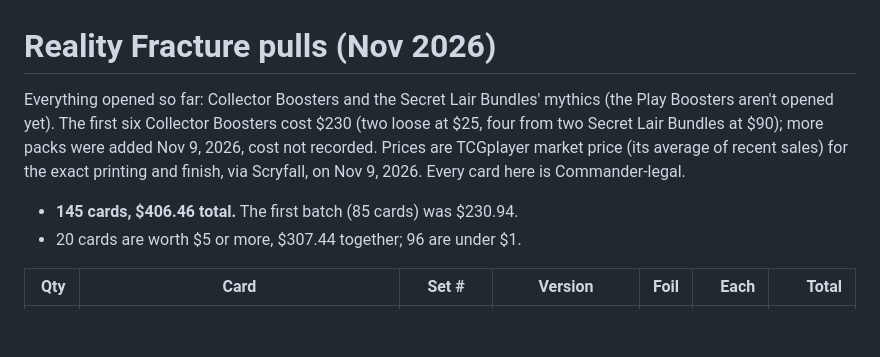
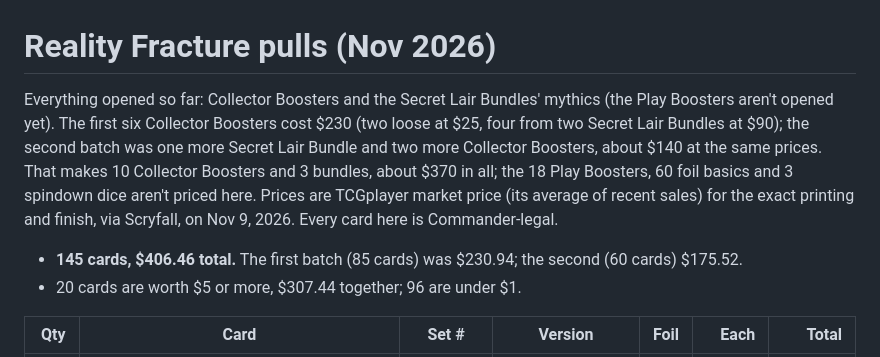
Before and after one commit to BigLob/commander-life, a Markdown page: pulls/fra-collector-2026-11-09.md, the part around the change. GitHub-like rendering; blank space fills up the shorter version.

Commit message:
Reality Fracture pulls: second batch's cost, about $370 spent in all
Co-Authored-By: Claude Opus 5.5 <noreply@anthropic.com>
Claude-Session: https://claude.ai/code/session_01N361YYfMmQgKxwJd7YdtdE

```diff
--- a/pulls/fra-collector-2026-11-09.md
+++ b/pulls/fra-collector-2026-11-09.md
@@ -1,8 +1,8 @@
 # Reality Fracture pulls (Nov 2026)
 
-Everything opened so far: Collector Boosters and the Secret Lair Bundles' mythics (the Play Boosters aren't opened yet). The first six Collector Boosters cost $230 (two loose at $25, four from two Secret Lair Bundles at $90); more packs were added Nov 9, 2026, cost not recorded. Prices are TCGplayer market price (its average of recent sales) for the exact printing and finish, via Scryfall, on Nov 9, 2026. Every card here is Commander-legal.
+Everything opened so far: Collector Boosters and the Secret Lair Bundles' mythics (the Play Boosters aren't opened yet). The first six Collector Boosters cost $230 (two loose at $25, four from two Secret Lair Bundles at $90); the second batch was one more Secret Lair Bundle and two more Collector Boosters, about $140 at the same prices. That makes 10 Collector Boosters and 3 bundles, about $370 in all; the 18 Play Boosters, 60 foil basics and 3 spindown dice aren't priced here. Prices are TCGplayer market price (its average of recent sales) for the exact printing and finish, via Scryfall, on Nov 9, 2026. Every card here is Commander-legal.
 
-- **145 cards, $406.46 total.** The first batch (85 cards) was $230.94.
+- **145 cards, $406.46 total.** The first batch (85 cards) was $230.94; the second (60 cards) $175.52.
 - 20 cards are worth $5 or more, $307.44 together; 96 are under $1.
 
 | Qty | Card | Set # | Version | Foil | Each | Total |
```
Also changed, not shown: buying-guide.md (+1 -1 lines).
